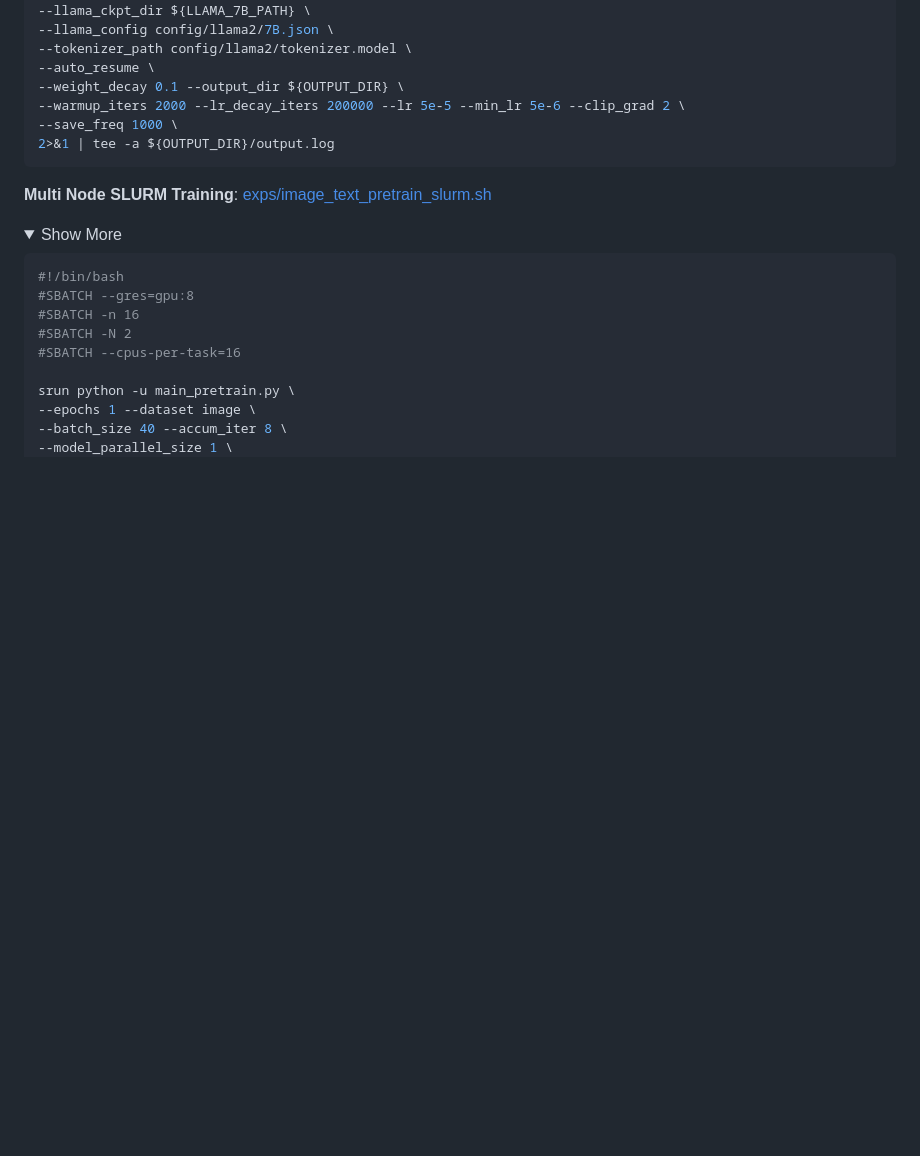
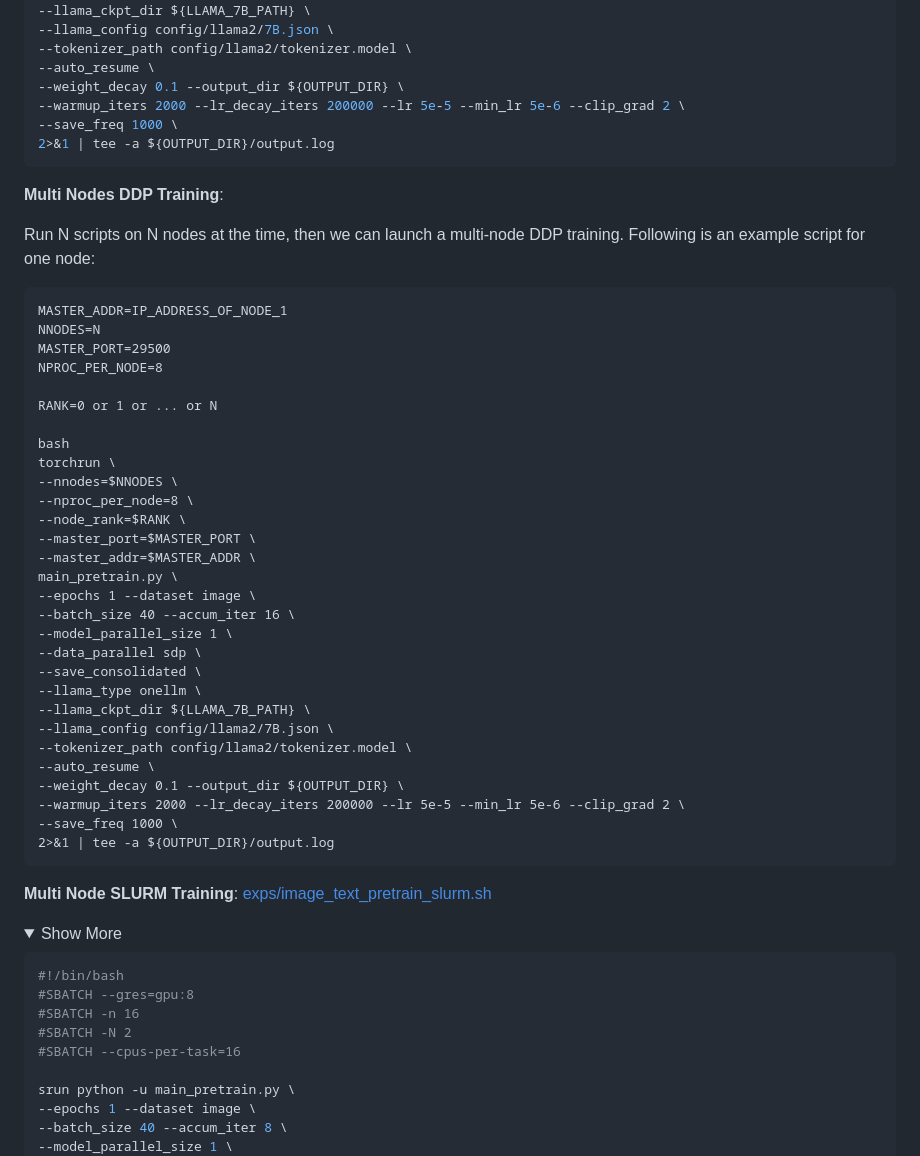
Before and after one commit to csuhan/OneLLM, a Markdown page: README.md, the part around the change. GitHub-like rendering; folded sections open; blank space fills up the shorter version.

Commit message:
Update README.md For adding multi-node ddp

````diff
--- a/README.md
+++ b/README.md
@@ -100,6 +100,42 @@ torchrun --nproc_per_node=8 main_pretrain.py \
 ```
 </details>
 
+**Multi Nodes DDP Training**:
+
+Run N scripts on N nodes at the time, then we can launch a multi-node DDP training. Following is an example script for one node:
+
+```
+MASTER_ADDR=IP_ADDRESS_OF_NODE_1
+NNODES=N
+MASTER_PORT=29500
+NPROC_PER_NODE=8
+
+RANK=0 or 1 or ... or N
+
+bash
+torchrun \
+--nnodes=$NNODES \
+--nproc_per_node=8 \
+--node_rank=$RANK \
+--master_port=$MASTER_PORT \
+--master_addr=$MASTER_ADDR \
+main_pretrain.py \
+--epochs 1 --dataset image \
+--batch_size 40 --accum_iter 16 \
+--model_parallel_size 1 \
+--data_parallel sdp \
+--save_consolidated \
+--llama_type onellm \
+--llama_ckpt_dir ${LLAMA_7B_PATH} \
+--llama_config config/llama2/7B.json \
+--tokenizer_path config/llama2/tokenizer.model \
+--auto_resume \
+--weight_decay 0.1 --output_dir ${OUTPUT_DIR} \
+--warmup_iters 2000 --lr_decay_iters 200000 --lr 5e-5 --min_lr 5e-6 --clip_grad 2 \
+--save_freq 1000 \
+2>&1 | tee -a ${OUTPUT_DIR}/output.log
+```
+
 **Multi Node SLURM Training**: [exps/image_text_pretrain_slurm.sh](exps/image_text_pretrain_slurm.sh)
 <details><summary>Show More</summary>
 
````
